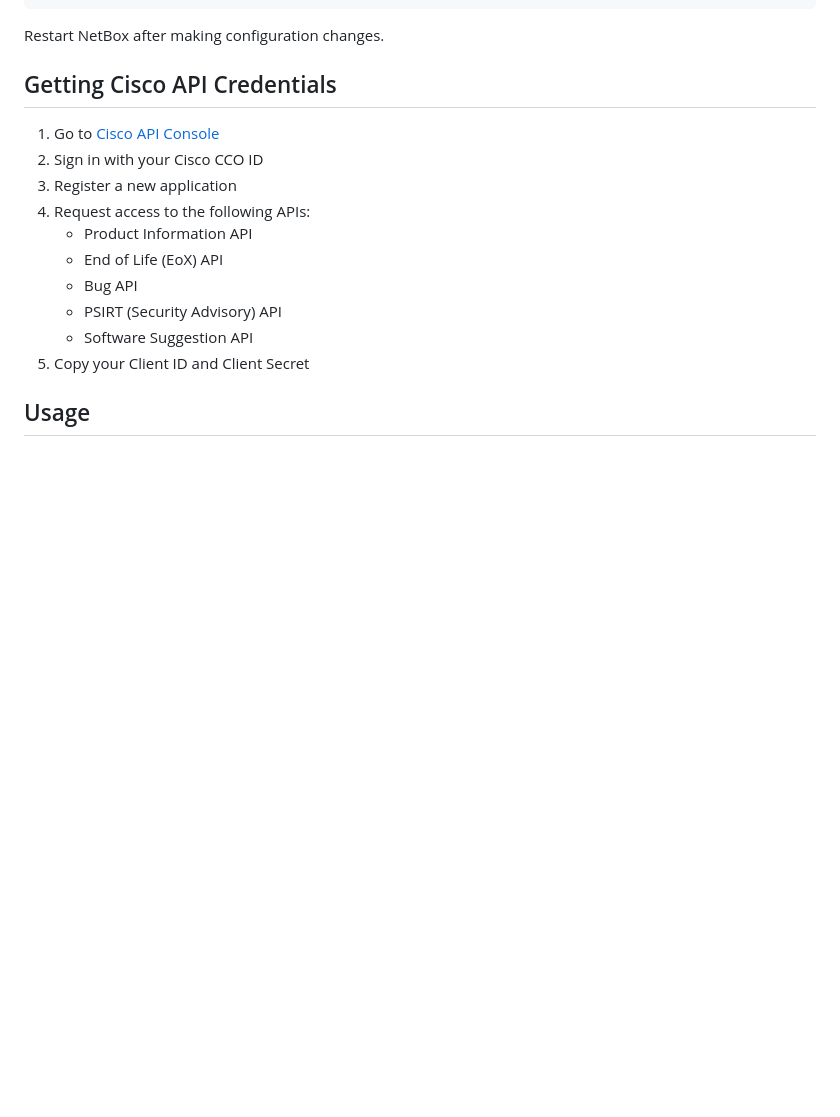
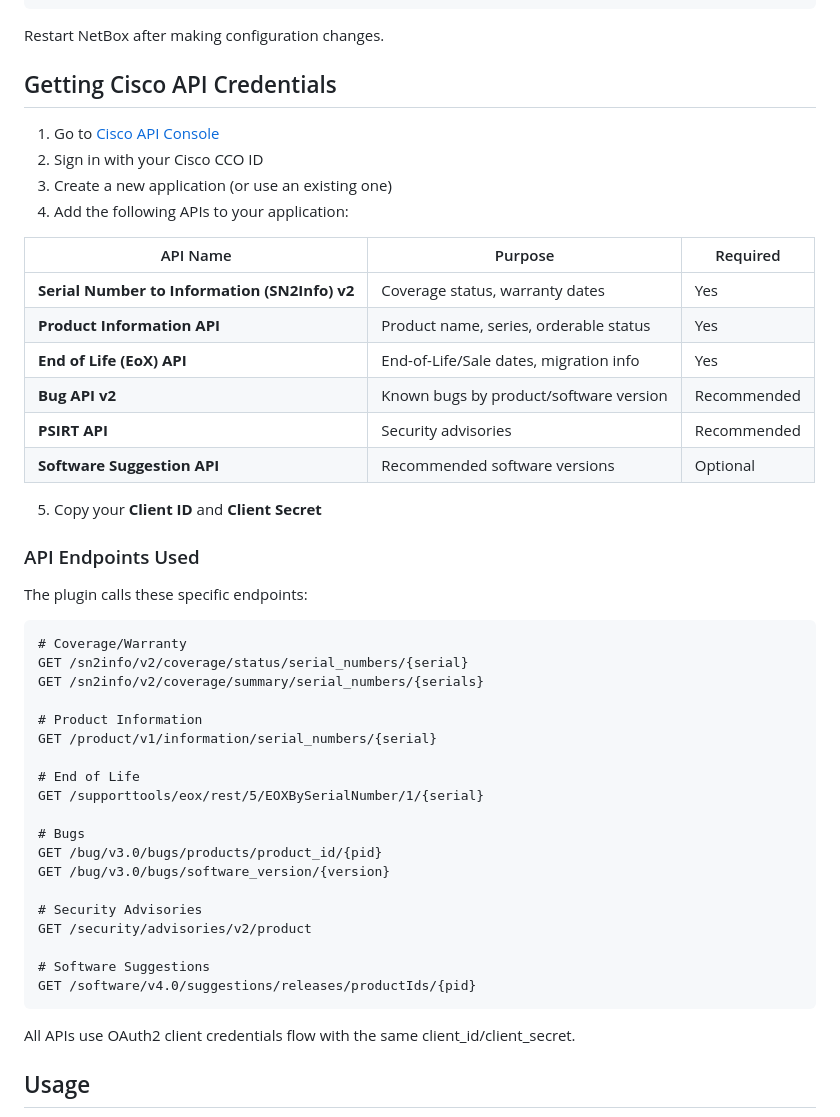
Before and after one commit to sieteunoseis/netbox-cisco-support, a Markdown page: README.md, the part around one of its changes. GitHub-like rendering; blank space fills up the shorter version.

Commit message:
Add detailed API requirements documentation
- List all required and optional Cisco APIs
- Document specific endpoints used by the plugin
- Add SN2Info API for coverage/warranty feature
- Update API Console URL to apiconsole.cisco.com

Co-Authored-By: Claude Opus 4.5 <noreply@anthropic.com>

````diff
--- a/README.md
+++ b/README.md
@@ -81,12 +81,45 @@ Restart NetBox after making configuration changes.
 2. Sign in with your Cisco CCO ID
-3. Register a new application
-4. Request access to the following APIs:
-   - Product Information API
-   - End of Life (EoX) API
-   - Bug API
-   - PSIRT (Security Advisory) API
-   - Software Suggestion API
-5. Copy your Client ID and Client Secret
+3. Create a new application (or use an existing one)
+4. Add the following APIs to your application:
+
+| API Name | Purpose | Required |
+|----------|---------|----------|
+| **Serial Number to Information (SN2Info) v2** | Coverage status, warranty dates | Yes |
+| **Product Information API** | Product name, series, orderable status | Yes |
+| **End of Life (EoX) API** | End-of-Life/Sale dates, migration info | Yes |
+| **Bug API v2** | Known bugs by product/software version | Recommended |
+| **PSIRT API** | Security advisories | Recommended |
+| **Software Suggestion API** | Recommended software versions | Optional |
+
+5. Copy your **Client ID** and **Client Secret**
+
+### API Endpoints Used
+
+The plugin calls these specific endpoints:
+
+```
+# Coverage/Warranty
+GET /sn2info/v2/coverage/status/serial_numbers/{serial}
+GET /sn2info/v2/coverage/summary/serial_numbers/{serials}
+
+# Product Information
+GET /product/v1/information/serial_numbers/{serial}
+
+# End of Life
+GET /supporttools/eox/rest/5/EOXBySerialNumber/1/{serial}
+
+# Bugs
+GET /bug/v3.0/bugs/products/product_id/{pid}
+GET /bug/v3.0/bugs/software_version/{version}
+
+# Security Advisories
+GET /security/advisories/v2/product
+
+# Software Suggestions
+GET /software/v4.0/suggestions/releases/productIds/{pid}
+```
+
+All APIs use OAuth2 client credentials flow with the same client_id/client_secret.
 
 ## Usage
 
````
Also changed, not shown: other parts of README.md (+1 -1 lines).
